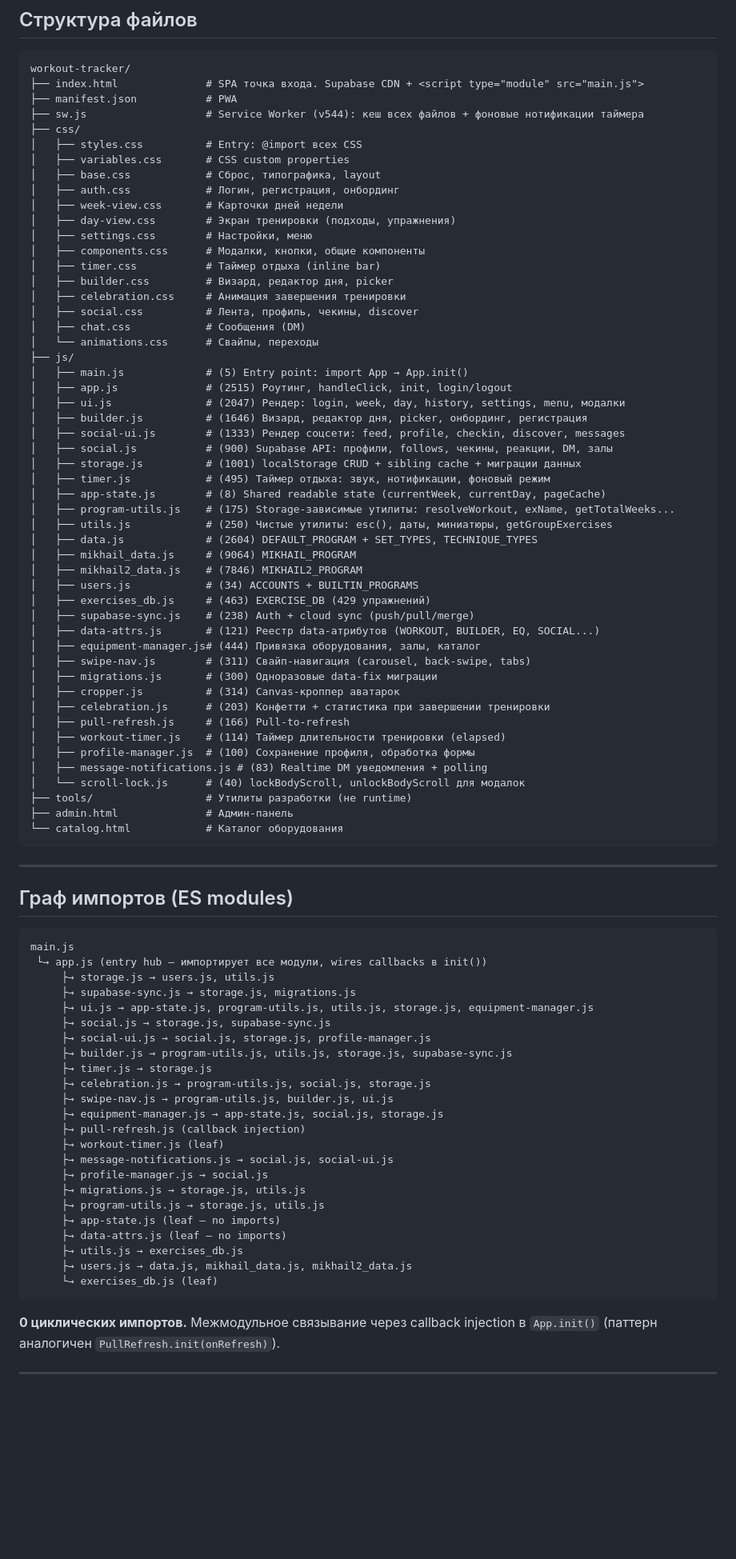
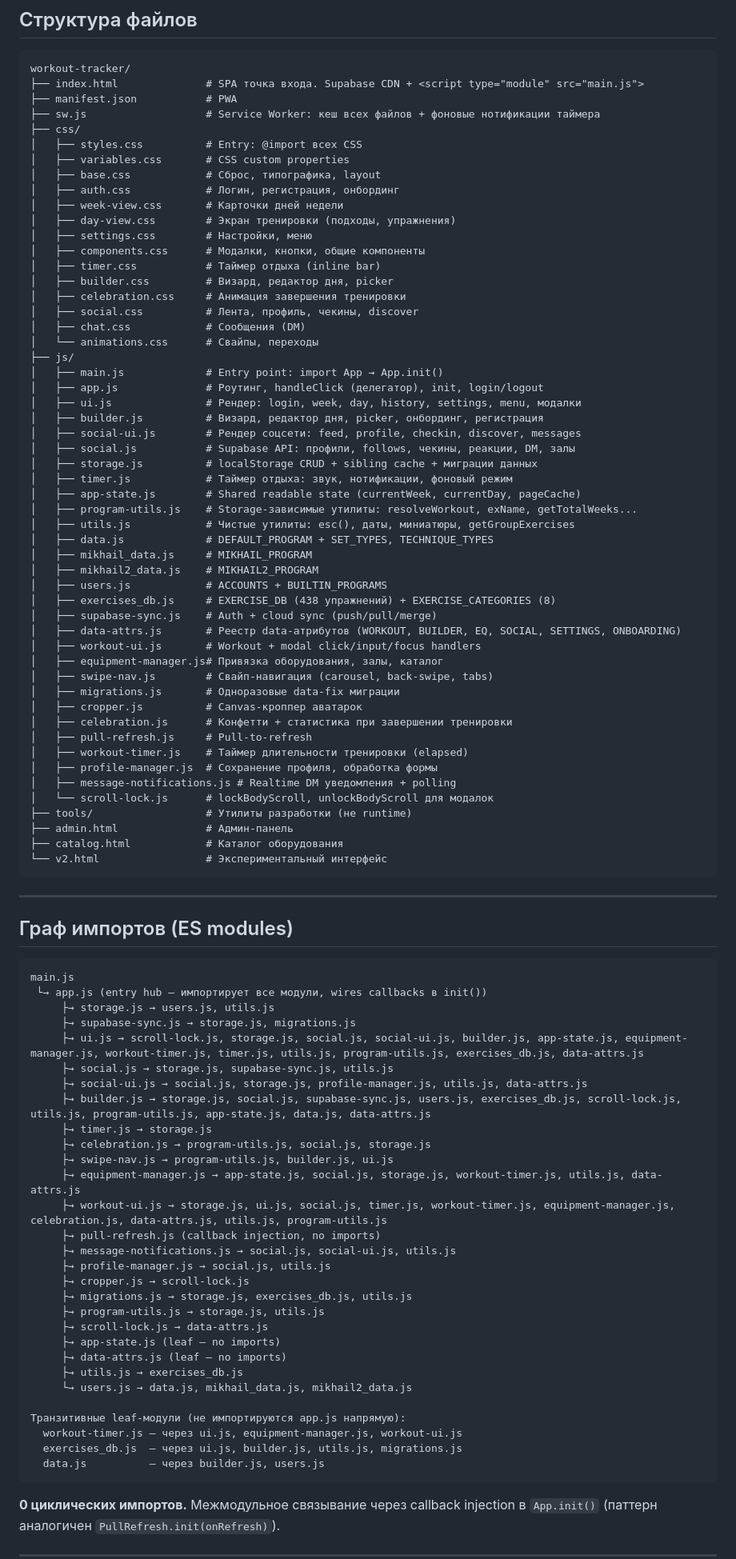
Before and after one commit to Nasteenish/workout-tracker, a Markdown page: ARCHITECTURE.md, the part around one of its changes. Shown at 80% size. GitHub-like rendering; blank space fills up the shorter version.

````diff
--- a/ARCHITECTURE.md
+++ b/ARCHITECTURE.md
@@ -22,7 +22,7 @@
 workout-tracker/
 ├── index.html              # SPA точка входа. Supabase CDN + <script type="module" src="main.js">
 ├── manifest.json           # PWA
-├── sw.js                   # Service Worker (v544): кеш всех файлов + фоновые нотификации таймера
+├── sw.js                   # Service Worker: кеш всех файлов + фоновые нотификации таймера
 ├── css/
 │   ├── styles.css          # Entry: @import всех CSS
 │   ├── variables.css       # CSS custom properties
@@ -39,37 +39,39 @@ workout-tracker/
 │   ├── chat.css            # Сообщения (DM)
 │   └── animations.css      # Свайпы, переходы
 ├── js/
-│   ├── main.js             # (5) Entry point: import App → App.init()
-│   ├── app.js              # (2515) Роутинг, handleClick, init, login/logout
-│   ├── ui.js               # (2047) Рендер: login, week, day, history, settings, menu, модалки
-│   ├── builder.js          # (1646) Визард, редактор дня, picker, онбординг, регистрация
-│   ├── social-ui.js        # (1333) Рендер соцсети: feed, profile, checkin, discover, messages
-│   ├── social.js           # (900) Supabase API: профили, follows, чекины, реакции, DM, залы
-│   ├── storage.js          # (1001) localStorage CRUD + sibling cache + миграции данных
-│   ├── timer.js            # (495) Таймер отдыха: звук, нотификации, фоновый режим
-│   ├── app-state.js        # (8) Shared readable state (currentWeek, currentDay, pageCache)
-│   ├── program-utils.js    # (175) Storage-зависимые утилиты: resolveWorkout, exName, getTotalWeeks...
-│   ├── utils.js            # (250) Чистые утилиты: esc(), даты, миниатюры, getGroupExercises
-│   ├── data.js             # (2604) DEFAULT_PROGRAM + SET_TYPES, TECHNIQUE_TYPES
-│   ├── mikhail_data.js     # (9064) MIKHAIL_PROGRAM
-│   ├── mikhail2_data.js    # (7846) MIKHAIL2_PROGRAM
-│   ├── users.js            # (34) ACCOUNTS + BUILTIN_PROGRAMS
-│   ├── exercises_db.js     # (463) EXERCISE_DB (429 упражнений)
-│   ├── supabase-sync.js    # (238) Auth + cloud sync (push/pull/merge)
-│   ├── data-attrs.js       # (121) Реестр data-атрибутов (WORKOUT, BUILDER, EQ, SOCIAL...)
-│   ├── equipment-manager.js# (444) Привязка оборудования, залы, каталог
-│   ├── swipe-nav.js        # (311) Свайп-навигация (carousel, back-swipe, tabs)
-│   ├── migrations.js       # (300) Одноразовые data-fix миграции
-│   ├── cropper.js          # (314) Canvas-кроппер аватарок
-│   ├── celebration.js      # (203) Конфетти + статистика при завершении тренировки
-│   ├── pull-refresh.js     # (166) Pull-to-refresh
-│   ├── workout-timer.js    # (114) Таймер длительности тренировки (elapsed)
-│   ├── profile-manager.js  # (100) Сохранение профиля, обработка формы
-│   ├── message-notifications.js # (83) Realtime DM уведомления + polling
-│   └── scroll-lock.js      # (40) lockBodyScroll, unlockBodyScroll для модалок
+│   ├── main.js             # Entry point: import App → App.init()
+│   ├── app.js              # Роутинг, handleClick (делегатор), init, login/logout
+│   ├── ui.js               # Рендер: login, week, day, history, settings, menu, модалки
+│   ├── builder.js          # Визард, редактор дня, picker, онбординг, регистрация
+│   ├── social-ui.js        # Рендер соцсети: feed, profile, checkin, discover, messages
+│   ├── social.js           # Supabase API: профили, follows, чекины, реакции, DM, залы
+│   ├── storage.js          # localStorage CRUD + sibling cache + миграции данных
+│   ├── timer.js            # Таймер отдыха: звук, нотификации, фоновый режим
+│   ├── app-state.js        # Shared readable state (currentWeek, currentDay, pageCache)
+│   ├── program-utils.js    # Storage-зависимые утилиты: resolveWorkout, exName, getTotalWeeks...
+│   ├── utils.js            # Чистые утилиты: esc(), даты, миниатюры, getGroupExercises
+│   ├── data.js             # DEFAULT_PROGRAM + SET_TYPES, TECHNIQUE_TYPES
+│   ├── mikhail_data.js     # MIKHAIL_PROGRAM
+│   ├── mikhail2_data.js    # MIKHAIL2_PROGRAM
+│   ├── users.js            # ACCOUNTS + BUILTIN_PROGRAMS
+│   ├── exercises_db.js     # EXERCISE_DB (438 упражнений) + EXERCISE_CATEGORIES (8)
+│   ├── supabase-sync.js    # Auth + cloud sync (push/pull/merge)
+│   ├── data-attrs.js       # Реестр data-атрибутов (WORKOUT, BUILDER, EQ, SOCIAL, SETTINGS, ONBOARDING)
+│   ├── workout-ui.js       # Workout + modal click/input/focus handlers
+│   ├── equipment-manager.js# Привязка оборудования, залы, каталог
+│   ├── swipe-nav.js        # Свайп-навигация (carousel, back-swipe, tabs)
+│   ├── migrations.js       # Одноразовые data-fix миграции
+│   ├── cropper.js          # Canvas-кроппер аватарок
+│   ├── celebration.js      # Конфетти + статистика при завершении тренировки
+│   ├── pull-refresh.js     # Pull-to-refresh
+│   ├── workout-timer.js    # Таймер длительности тренировки (elapsed)
+│   ├── profile-manager.js  # Сохранение профиля, обработка формы
+│   ├── message-notifications.js # Realtime DM уведомления + polling
+│   └── scroll-lock.js      # lockBodyScroll, unlockBodyScroll для модалок
 ├── tools/                  # Утилиты разработки (не runtime)
 ├── admin.html              # Админ-панель
-└── catalog.html            # Каталог оборудования
+├── catalog.html            # Каталог оборудования
+└── v2.html                 # Экспериментальный интерфейс
 ```
 
 ---
@@ -81,25 +83,31 @@ main.js
  └→ app.js (entry hub — импортирует все модули, wires callbacks в init())
      ├→ storage.js → users.js, utils.js
      ├→ supabase-sync.js → storage.js, migrations.js
-     ├→ ui.js → app-state.js, program-utils.js, utils.js, storage.js, equipment-manager.js
-     ├→ social.js → storage.js, supabase-sync.js
-     ├→ social-ui.js → social.js, storage.js, profile-manager.js
-     ├→ builder.js → program-utils.js, utils.js, storage.js, supabase-sync.js
+     ├→ ui.js → scroll-lock.js, storage.js, social.js, social-ui.js, builder.js, app-state.js, equipment-manager.js, workout-timer.js, timer.js, utils.js, program-utils.js, exercises_db.js, data-attrs.js
+     ├→ social.js → storage.js, supabase-sync.js, utils.js
+     ├→ social-ui.js → social.js, storage.js, profile-manager.js, utils.js, data-attrs.js
+     ├→ builder.js → storage.js, social.js, supabase-sync.js, users.js, exercises_db.js, scroll-lock.js, utils.js, program-utils.js, app-state.js, data.js, data-attrs.js
      ├→ timer.js → storage.js
      ├→ celebration.js → program-utils.js, social.js, storage.js
      ├→ swipe-nav.js → program-utils.js, builder.js, ui.js
-     ├→ equipment-manager.js → app-state.js, social.js, storage.js
-     ├→ pull-refresh.js (callback injection)
-     ├→ workout-timer.js (leaf)
-     ├→ message-notifications.js → social.js, social-ui.js
-     ├→ profile-manager.js → social.js
-     ├→ migrations.js → storage.js, utils.js
+     ├→ equipment-manager.js → app-state.js, social.js, storage.js, workout-timer.js, utils.js, data-attrs.js
+     ├→ workout-ui.js → storage.js, ui.js, social.js, timer.js, workout-timer.js, equipment-manager.js, celebration.js, data-attrs.js, utils.js, program-utils.js
+     ├→ pull-refresh.js (callback injection, no imports)
+     ├→ message-notifications.js → social.js, social-ui.js, utils.js
+     ├→ profile-manager.js → social.js, utils.js
+     ├→ cropper.js → scroll-lock.js
+     ├→ migrations.js → storage.js, exercises_db.js, utils.js
      ├→ program-utils.js → storage.js, utils.js
+     ├→ scroll-lock.js → data-attrs.js
      ├→ app-state.js (leaf — no imports)
      ├→ data-attrs.js (leaf — no imports)
      ├→ utils.js → exercises_db.js
-     ├→ users.js → data.js, mikhail_data.js, mikhail2_data.js
-     └→ exercises_db.js (leaf)
+     └→ users.js → data.js, mikhail_data.js, mikhail2_data.js
+
+Транзитивные leaf-модули (не импортируются app.js напрямую):
+  workout-timer.js — через ui.js, equipment-manager.js, workout-ui.js
+  exercises_db.js  — через ui.js, builder.js, utils.js, migrations.js
+  data.js          — через builder.js, users.js
 ```
 
 **0 циклических импортов.** Межмодульное связывание через callback injection в `App.init()` (паттерн аналогичен `PullRefresh.init(onRefresh)`).
````
Also changed, not shown: other parts of ARCHITECTURE.md (+13 -8 lines), CLAUDE.md (+33 -18 lines), PROBLEMS.md (+3 -3 lines).
